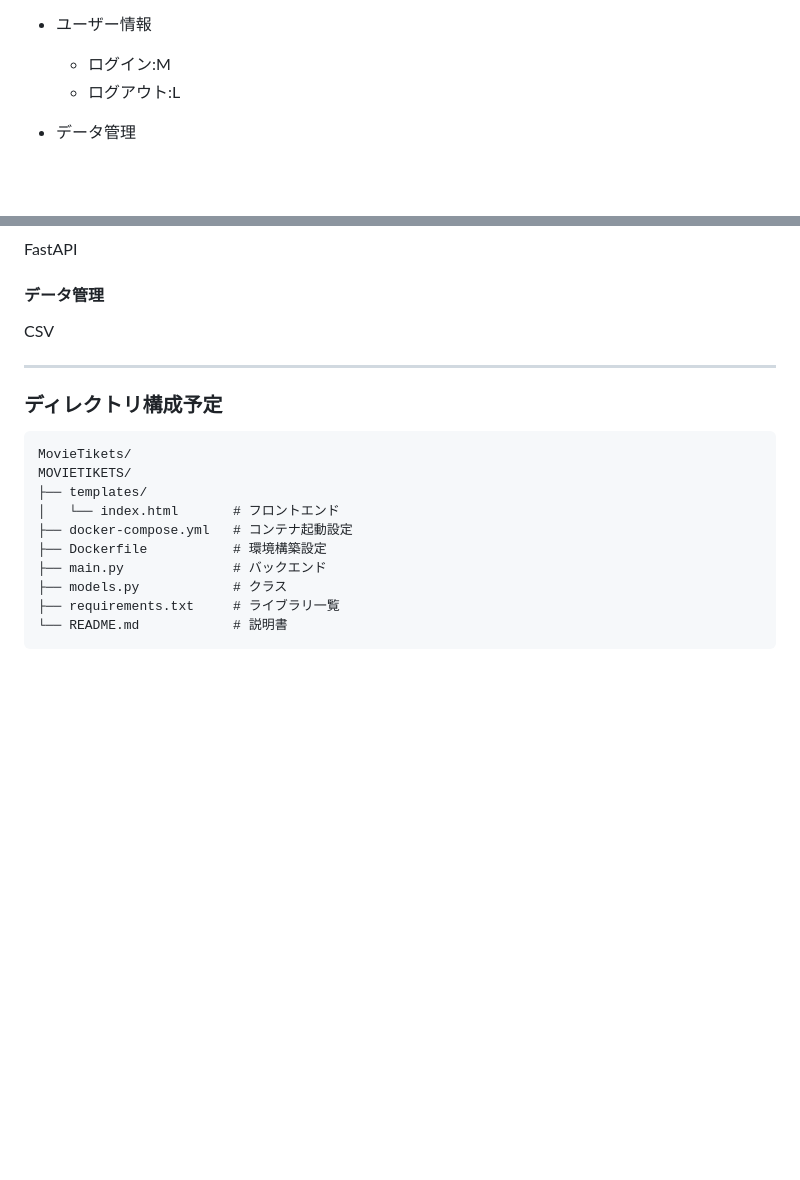
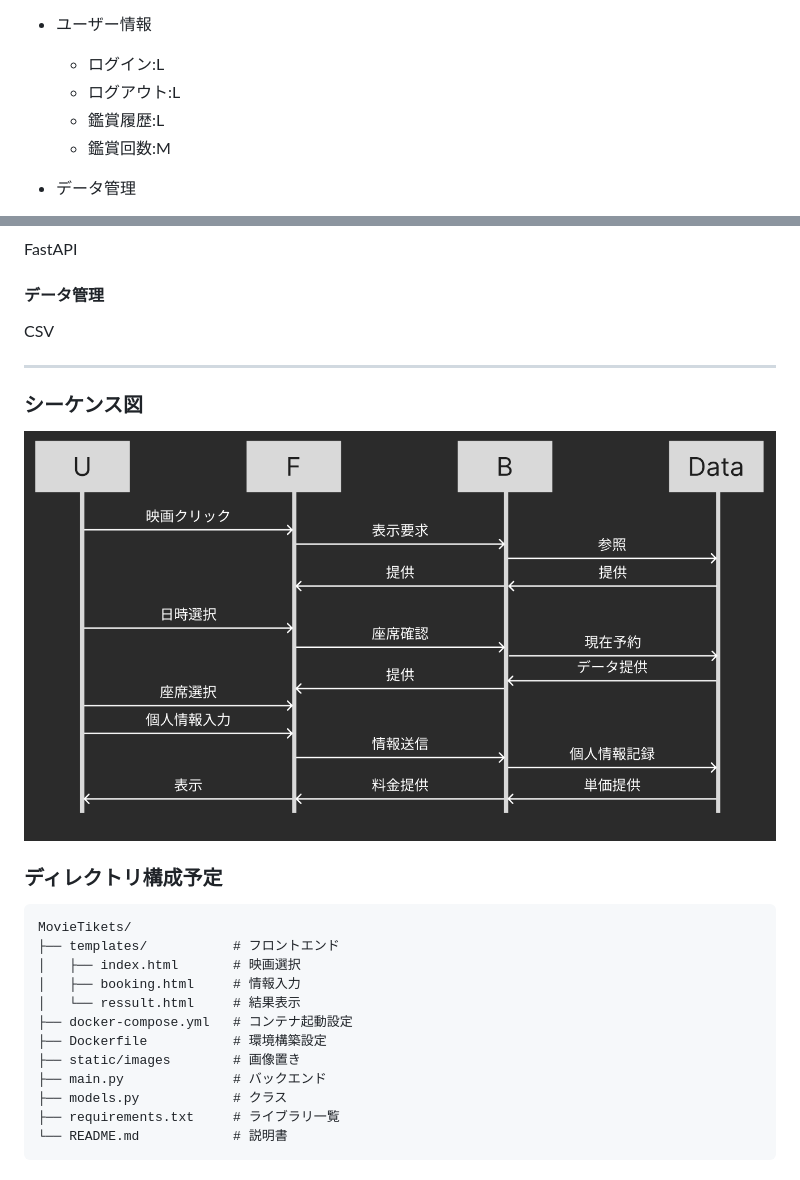
Before and after one commit to tetroid256/MovieTikets, a Markdown page: README.md, 2 parts joined by grey strips. GitHub-like rendering; pictures changed too: static/images/sequence.png (added); blank space fills up the shorter version.

Commit message:
シーケンス図導入

````diff
--- a/README.md
+++ b/README.md
@@ -55,8 +55,10 @@ piyo
     - ログイン画面:L
 
 - ユーザー情報
-    - ログイン:M
+    - ログイン:L
     - ログアウト:L
+    - 鑑賞履歴:L
+    - 鑑賞回数:M
 
 - データ管理
     - 購入履歴の一時保存:H
@@ -80,14 +82,19 @@ CSV
 
 -----
 
+### シーケンス図
+![シーケンス](static/images/sequence.png)
+
 ### ディレクトリ構成予定
 ```
 MovieTikets/
-MOVIETIKETS/
-├── templates/
-│   └── index.html       # フロントエンド
+├── templates/           # フロントエンド
+│   ├── index.html       # 映画選択
+│   ├── booking.html     # 情報入力
+│   └── ressult.html     # 結果表示
 ├── docker-compose.yml   # コンテナ起動設定
 ├── Dockerfile           # 環境構築設定
+├── static/images        # 画像置き
 ├── main.py              # バックエンド
 ├── models.py            # クラス
 ├── requirements.txt     # ライブラリ一覧
````
